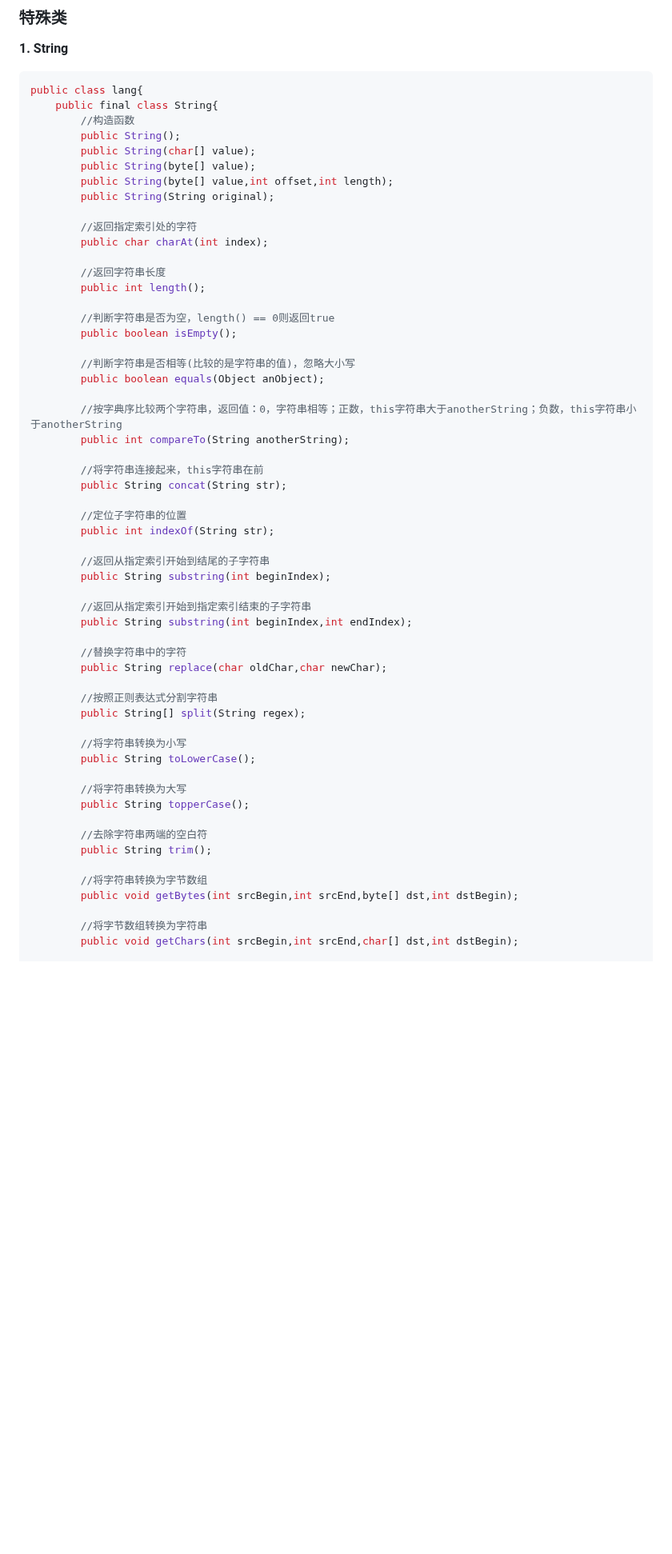
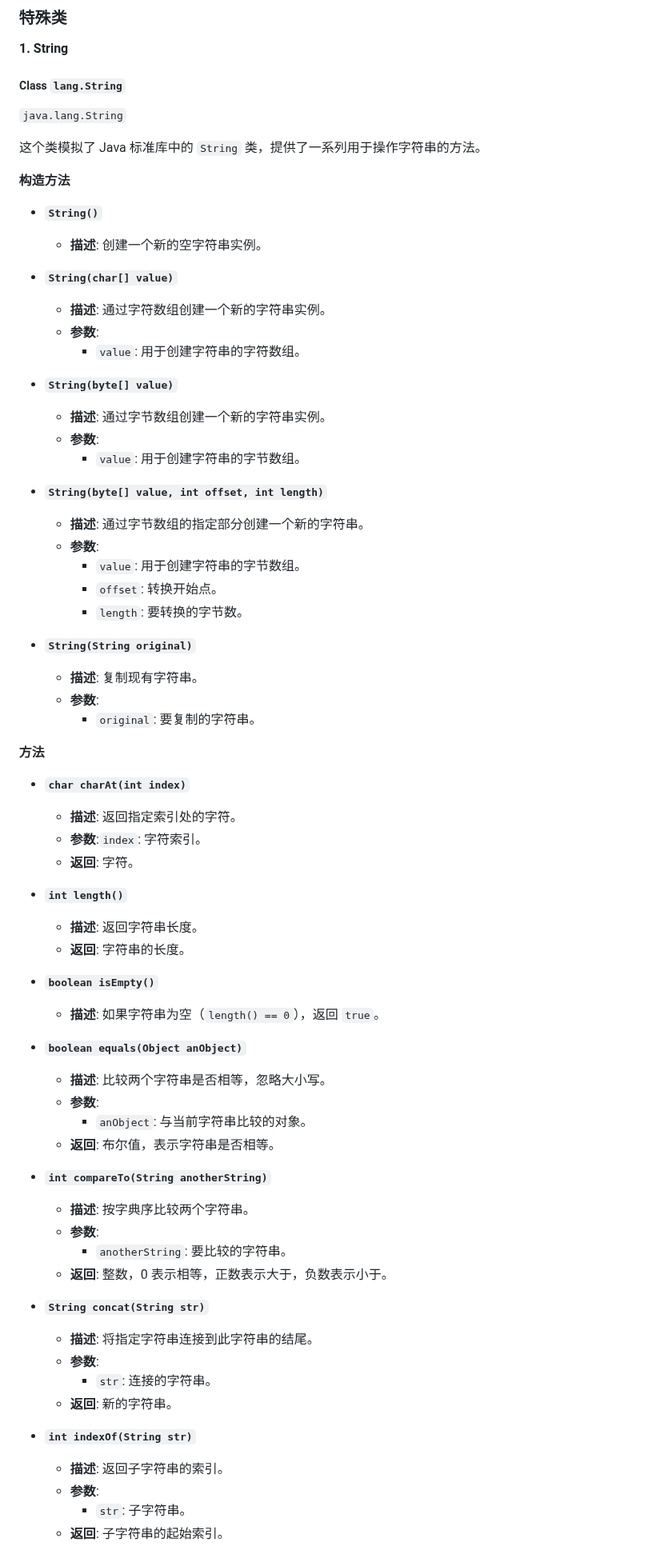
Before and after one commit to The-Cooler/The-Cooler.github.io, a Markdown page: javaLearn.md, the part around one of its changes. Shown at 80% size. Drawn GitHub-style; blank space fills up the shorter version.

````diff
--- a/javaLearn.md
+++ b/javaLearn.md
@@ -181,61 +181,74 @@ do{
 
 ### 特殊类
 **1. String**
-```java
-public class lang{
-    public final class String{
-        //构造函数
-        public String();
-        public String(char[] value);
-        public String(byte[] value);
-        public String(byte[] value,int offset,int length);
-        public String(String original);
+##### Class `lang.String`
 
-        //返回指定索引处的字符
-        public char charAt(int index);
+`java.lang.String`
 
-        //返回字符串长度
-        public int length();
+这个类模拟了 Java 标准库中的 `String` 类，提供了一系列用于操作字符串的方法。
 
-        //判断字符串是否为空，length() == 0则返回true
-        public boolean isEmpty();
+**构造方法**
 
-        //判断字符串是否相等(比较的是字符串的值)，忽略大小写
-        public boolean equals(Object anObject);
+- **`String()`**
+  - **描述**: 创建一个新的空字符串实例。
 
-        //按字典序比较两个字符串，返回值：0，字符串相等；正数，this字符串大于anotherString；负数，this字符串小于anotherString
-        public int compareTo(String anotherString);
+- **`String(char[] value)`**
+  - **描述**: 通过字符数组创建一个新的字符串实例。
+  - **参数**:
+    - `value`: 用于创建字符串的字符数组。
 
-        //将字符串连接起来，this字符串在前
-        public String concat(String str);
+- **`String(byte[] value)`**
+  - **描述**: 通过字节数组创建一个新的字符串实例。
+  - **参数**:
+    - `value`: 用于创建字符串的字节数组。
 
-        //定位子字符串的位置
-        public int indexOf(String str);
+- **`String(byte[] value, int offset, int length)`**
+  - **描述**: 通过字节数组的指定部分创建一个新的字符串。
+  - **参数**:
+    - `value`: 用于创建字符串的字节数组。
+    - `offset`: 转换开始点。
+    - `length`: 要转换的字节数。
 
-        //返回从指定索引开始到结尾的子字符串
-        public String substring(int beginIndex);
+- **`String(String original)`**
+  - **描述**: 复制现有字符串。
+  - **参数**:
+    - `original`: 要复制的字符串。
 
-        //返回从指定索引开始到指定索引结束的子字符串
-        public String substring(int beginIndex,int endIndex);
+**方法**
 
-        //替换字符串中的字符
-        public String replace(char oldChar,char newChar);
+- **`char charAt(int index)`**
+  - **描述**: 返回指定索引处的字符。
+  - **参数**:`index`: 字符索引。
+  - **返回**: 字符。
 
-        //按照正则表达式分割字符串
-        public String[] split(String regex);
+- **`int length()`**
+  - **描述**: 返回字符串长度。
+  - **返回**: 字符串的长度。
 
-        //将字符串转换为小写
-        public String toLowerCase();
+- **`boolean isEmpty()`**
+  - **描述**: 如果字符串为空（`length() == 0`），返回 `true`。
 
-        //将字符串转换为大写
-        public String topperCase();
+- **`boolean equals(Object anObject)`**
+  - **描述**: 比较两个字符串是否相等，忽略大小写。
+  - **参数**:
+    - `anObject`: 与当前字符串比较的对象。
+  - **返回**: 布尔值，表示字符串是否相等。
 
-        //去除字符串两端的空白符
-        public String trim();
+- **`int compareTo(String anotherString)`**
+  - **描述**: 按字典序比较两个字符串。
+  - **参数**:
+    - `anotherString`: 要比较的字符串。
+  - **返回**: 整数，0 表示相等，正数表示大于，负数表示小于。
 
-        //将字符串转换为字节数组
-        public void getBytes(int srcBegin,int srcEnd,byte[] dst,int dstBegin);
+- **`String concat(String str)`**
+  - **描述**: 将指定字符串连接到此字符串的结尾。
+  - **参数**:
+    - `str`: 连接的字符串。
+  - **返回**: 新的字符串。
 
-        //将字节数组转换为字符串
-        public void getChars(int srcBegin,int srcEnd,char[] dst,int dstBegin);
+- **`int indexOf(String str)`**
+  - **描述**: 返回子字符串的索引。
+  - **参数**:
+    - `str`: 子字符串。
+  - **返回**: 子字符串的起始索引。
 
````
Also changed, not shown: other parts of javaLearn.md (+204 -42 lines).
